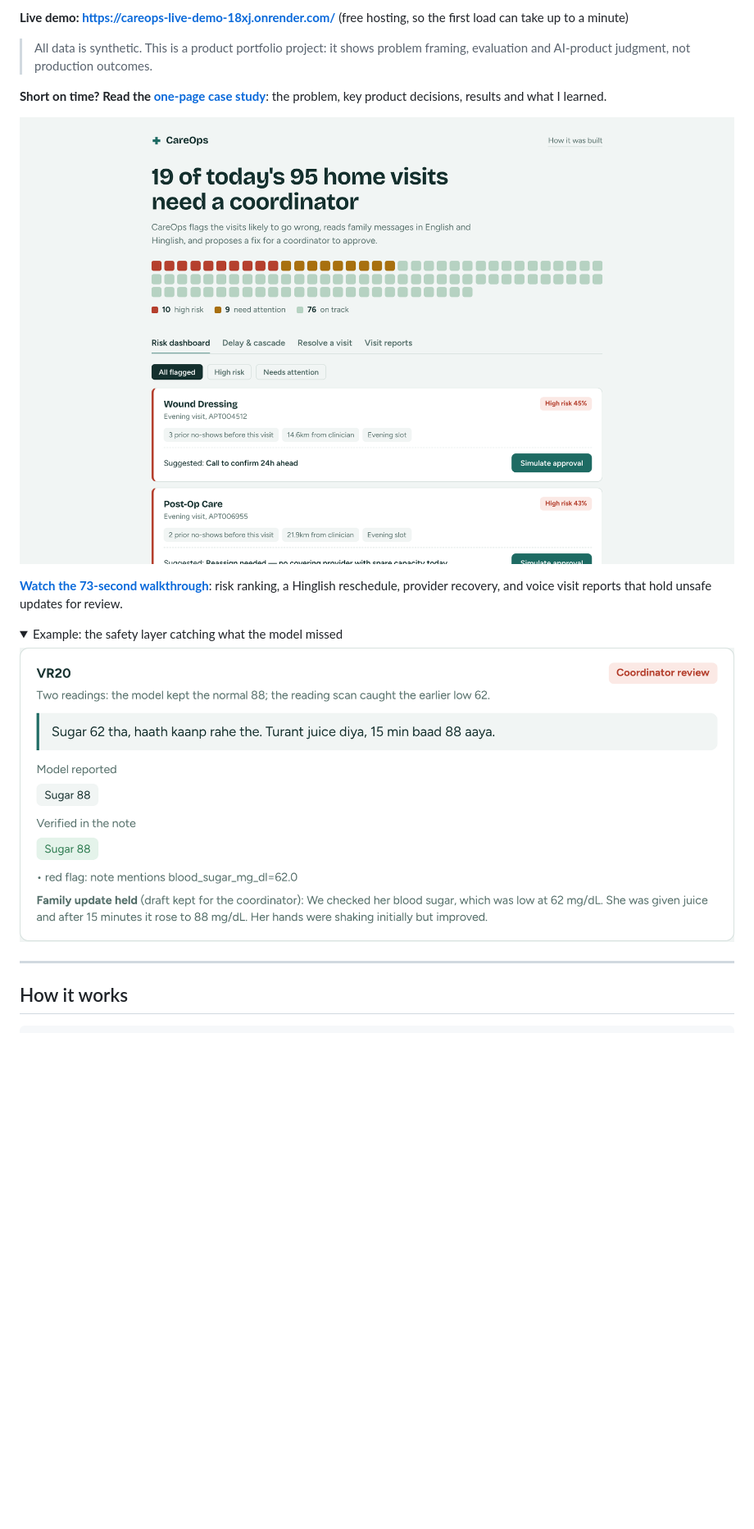
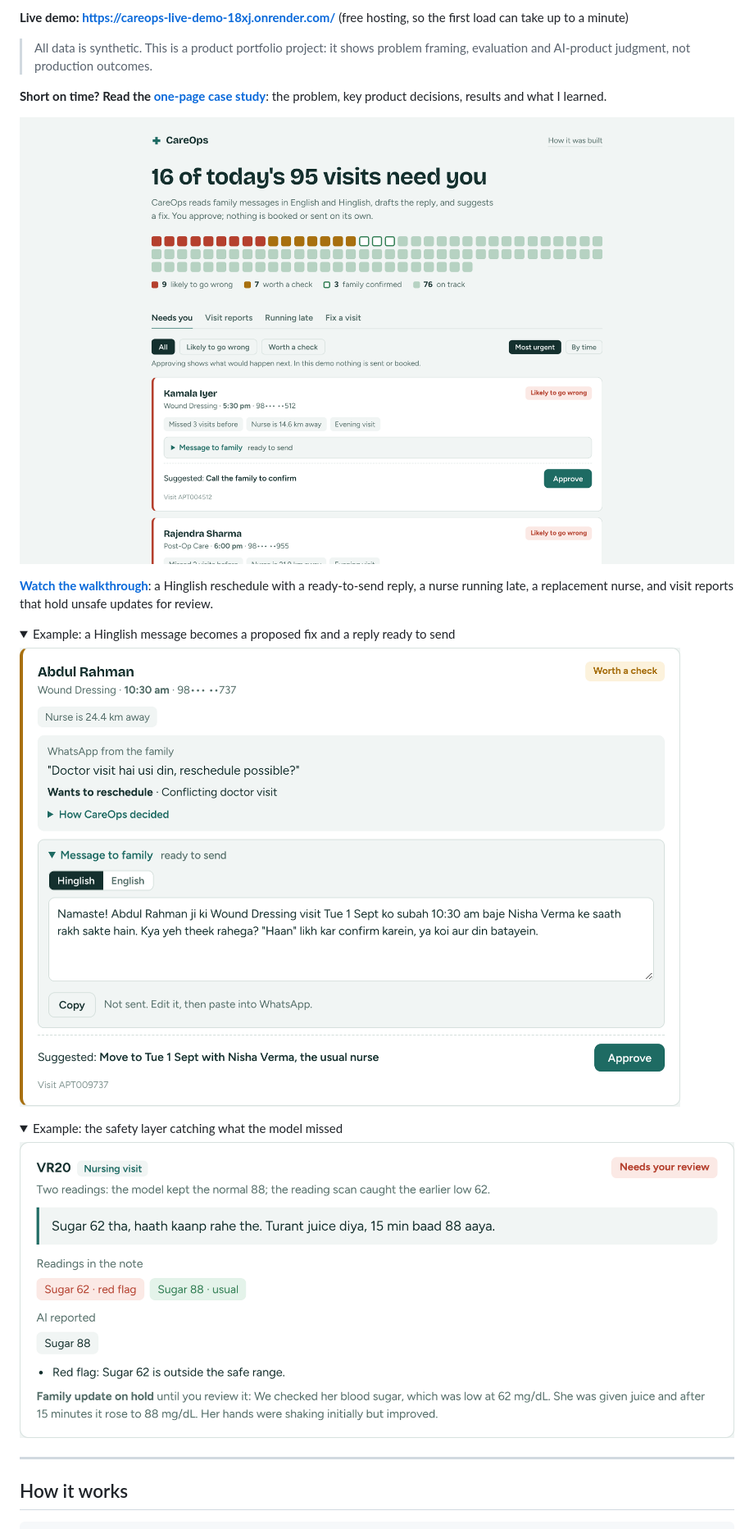
Before and after one commit to Ritikajaiswal2707/careops, a Markdown page: README.md, the part around one of its changes. Shown at 82% size. GitHub-like rendering; pictures changed too: docs/media/dashboard.png, docs/media/reschedule-draft.png (added), docs/media/visit-reports.png; folded sections open; blank space fills up the shorter version.

```diff
--- a/README.md
+++ b/README.md
@@ -14,5 +14,12 @@ Built for the realities of India's home-care market: contractual providers with
 
-**[Watch the 73-second walkthrough](docs/media/careops-demo.mp4)**: risk ranking, a Hinglish reschedule, provider recovery, and voice visit reports that hold unsafe updates for review.
+**[Watch the walkthrough](docs/media/careops-demo.mp4)**: a Hinglish reschedule with a ready-to-send reply, a nurse running late, a replacement nurse, and visit reports that hold unsafe updates for review.
+
+<details>
+<summary>Example: a Hinglish message becomes a proposed fix and a reply ready to send</summary>
+
+![A family asks to reschedule in Hinglish; CareOps proposes a day with the usual nurse, explains why, and drafts the WhatsApp reply](docs/media/reschedule-draft.png)
+
+</details>
 
 <details>
 <summary>Example: the safety layer catching what the model missed</summary>
```
Also changed, not shown: other parts of README.md (+18 -2 lines), docs/CASE_STUDY.md (+17 -5 lines), docs/USER_TESTING.md (+12 -4 lines), docs/media/og-card.png, 7 other files.
